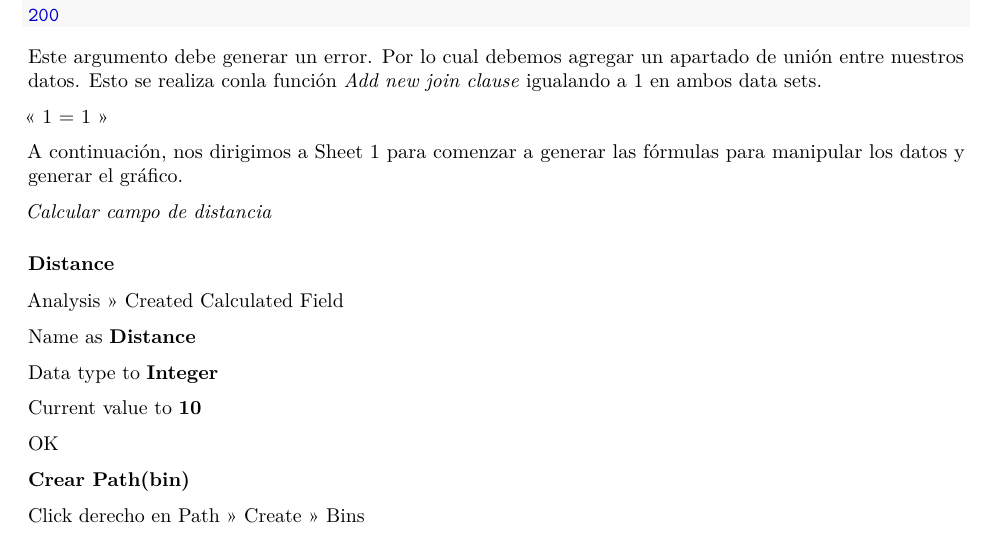
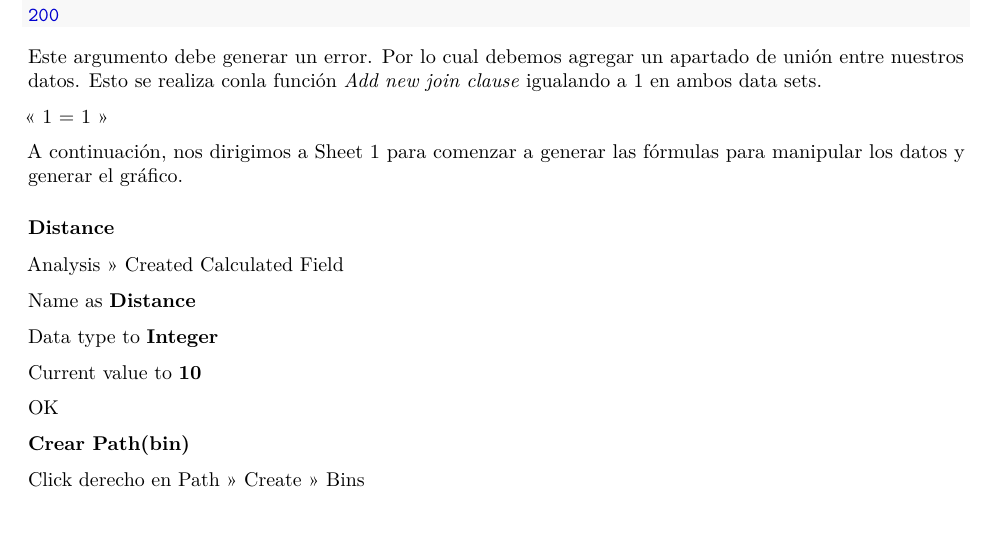
Before and after one commit to ArmandoODV19/boxplot_eat_lancet, an R Markdown document (manual/manual_ensanut_idr.Rmd): part of page 2 of 3, cut so that both start at the same text. Rendered offline with R 4.5, knitr and Pandoc, then LaTeX, with nearby package versions.

Commit message:
formato al pdf

```diff
--- a/manual/manual_ensanut_idr.Rmd
+++ b/manual/manual_ensanut_idr.Rmd
@@ -76,7 +76,6 @@ Este argumento debe generar un error. Por lo cual debemos agregar un apartado de
 A continuación, nos dirigimos a Sheet 1 para comenzar a generar las fórmulas para manipular los datos y generar el gráfico.
 
 
-*Calcular campo de distancia*
 
 ### Distance
 
```
Also changed, not shown: manual/manual_ensanut_idr.pdf.
